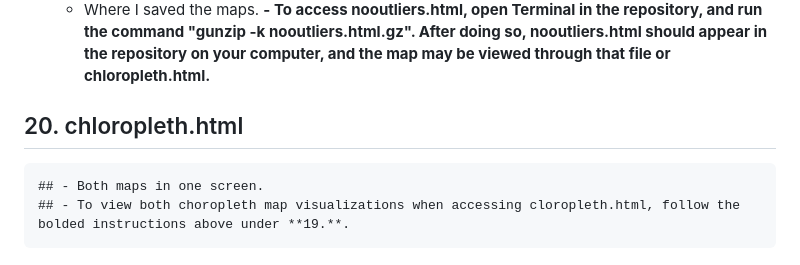
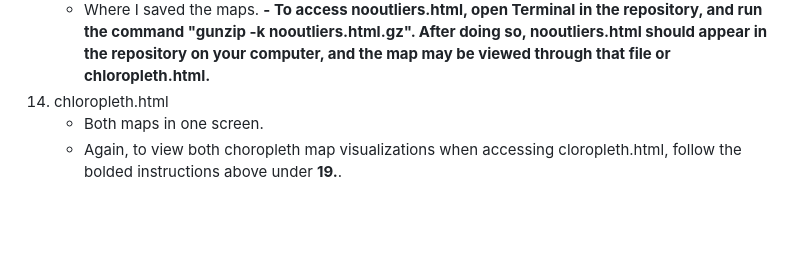
Before and after one commit to timsullivan92/ufo_sightings, a Markdown page: README.md, the part around the change. Rendered like a GitHub page; blank space fills up the shorter version.

```diff
--- a/README.md
+++ b/README.md
@@ -41,6 +41,6 @@ Note: 1 file no longer is in my branch; 3 files were too large to push to my bra
 **19. nooutliers.html.gz/nooutliers.html and yesoutliers.html**
     - Where I saved the maps.
     **- To access nooutliers.html, open Terminal in the repository, and run the command "gunzip -k nooutliers.html.gz". After doing so, nooutliers.html should appear in the repository on your computer, and the map may be viewed through that file or chloropleth.html.**
-## 20. chloropleth.html
-    ## - Both maps in one screen.
-    ## - To view both choropleth map visualizations when accessing cloropleth.html, follow the bolded instructions above under **19.**.
+20. chloropleth.html
+    - Both maps in one screen.
+    - Again, to view both choropleth map visualizations when accessing cloropleth.html, follow the bolded instructions above under **19.**.
```
